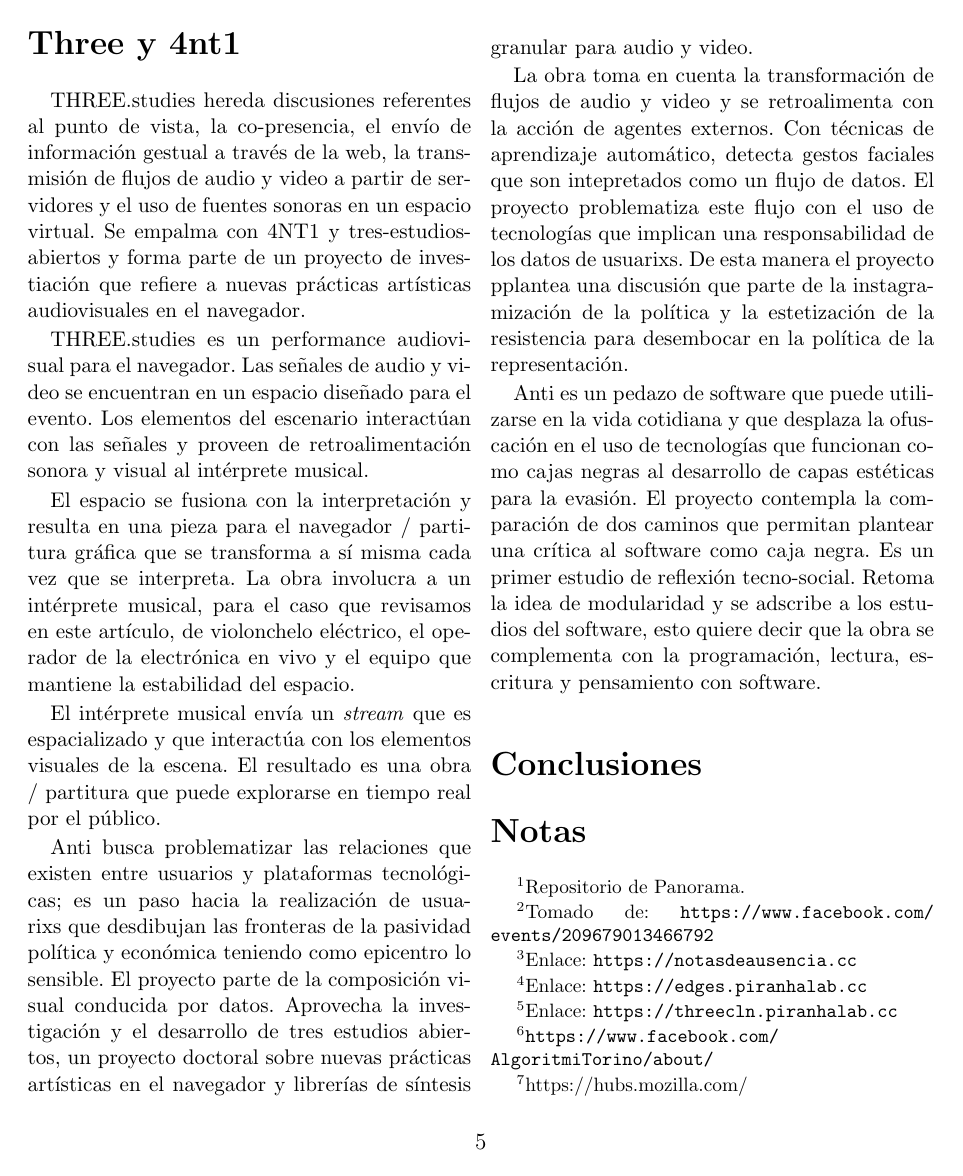
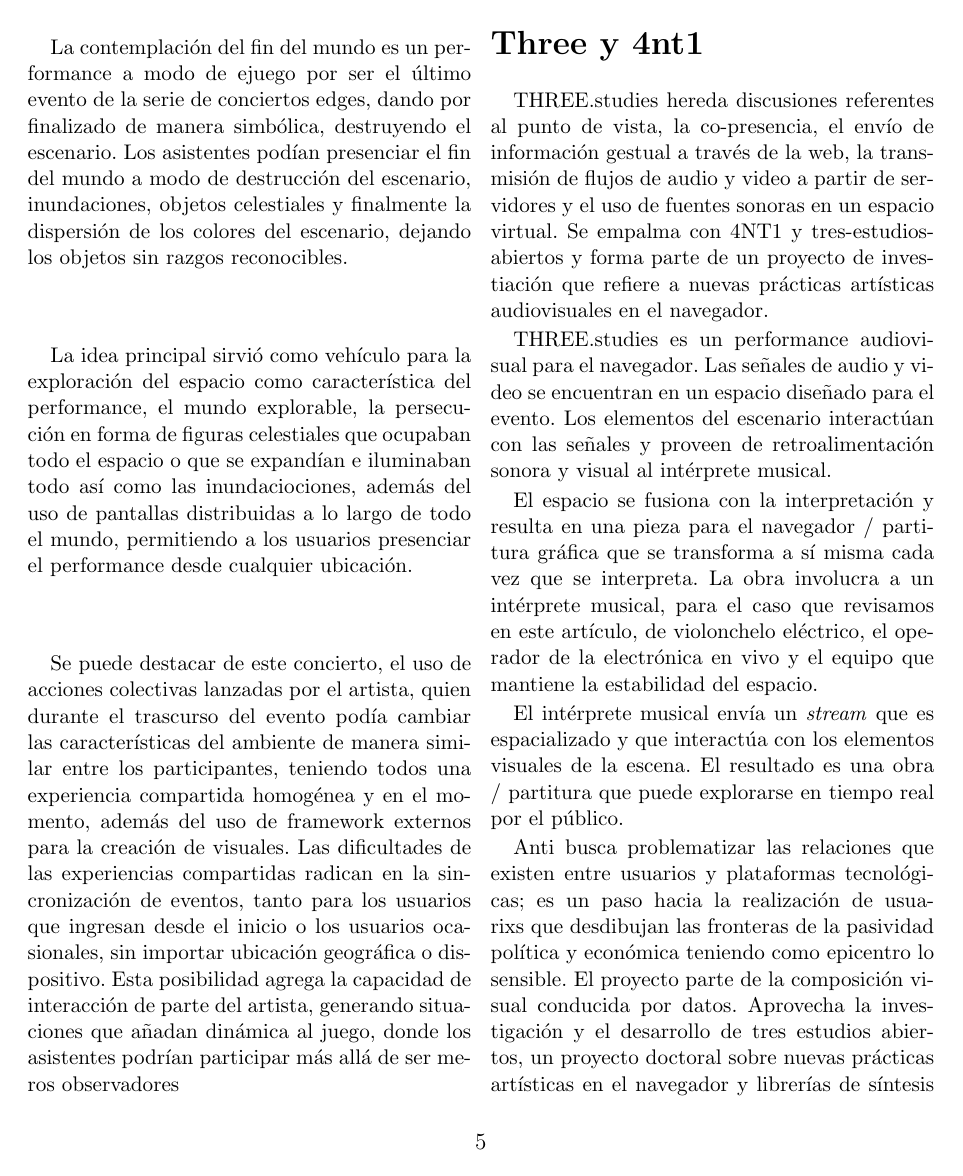
Before and after one commit to piranhalab/panorama, a LaTeX paper (panorama.tex, which reads sections/contemplacion.tex): page 5 of 6. Compiled offline with pdfLaTeX.

Commit message:
agregando texto

```diff
--- a/sections/contemplacion.tex
+++ b/sections/contemplacion.tex
@@ -11,3 +11,13 @@
 \item sistemas mixtos
 \item espacio y performance fusionados en Contemplación
 \end{itemize}
+
+
+La contemplación del fin del mundo es un performance a modo de ejuego por ser el último evento de la serie de conciertos edges, dando por finalizado de manera simbólica, destruyendo el escenario.
+Los asistentes podían presenciar el fin del mundo a modo de destrucción del escenario, inundaciones, objetos celestiales y finalmente la dispersión de los colores del escenario, dejando los objetos sin razgos reconocibles.
+
+La idea principal sirvió como vehículo para la exploración del espacio como característica del performance, el mundo explorable, la persecución en forma de figuras celestiales que ocupaban todo el espacio o que se expandían e iluminaban todo así como las inundaciociones, además del uso de pantallas distribuidas a lo largo de todo el mundo, permitiendo a los usuarios presenciar el performance desde cualquier ubicación.
+
+Se puede destacar de este concierto, el uso de acciones colectivas lanzadas por el artista, quien durante el trascurso del evento podía cambiar las características del ambiente de manera similar entre los participantes, teniendo todos una experiencia compartida homogénea y en el momento, además del uso de framework externos  para la creación de visuales.
+Las dificultades de las experiencias compartidas radican en la sincronización de eventos, tanto para los usuarios que ingresan desde el inicio o los usuarios ocasionales, sin importar ubicación geográfica o dispositivo.
+Esta posibilidad agrega la capacidad de interacción de parte del artista, generando situaciones que añadan dinámica al juego, donde los asistentes podrían participar más allá de ser meros observadores
```
